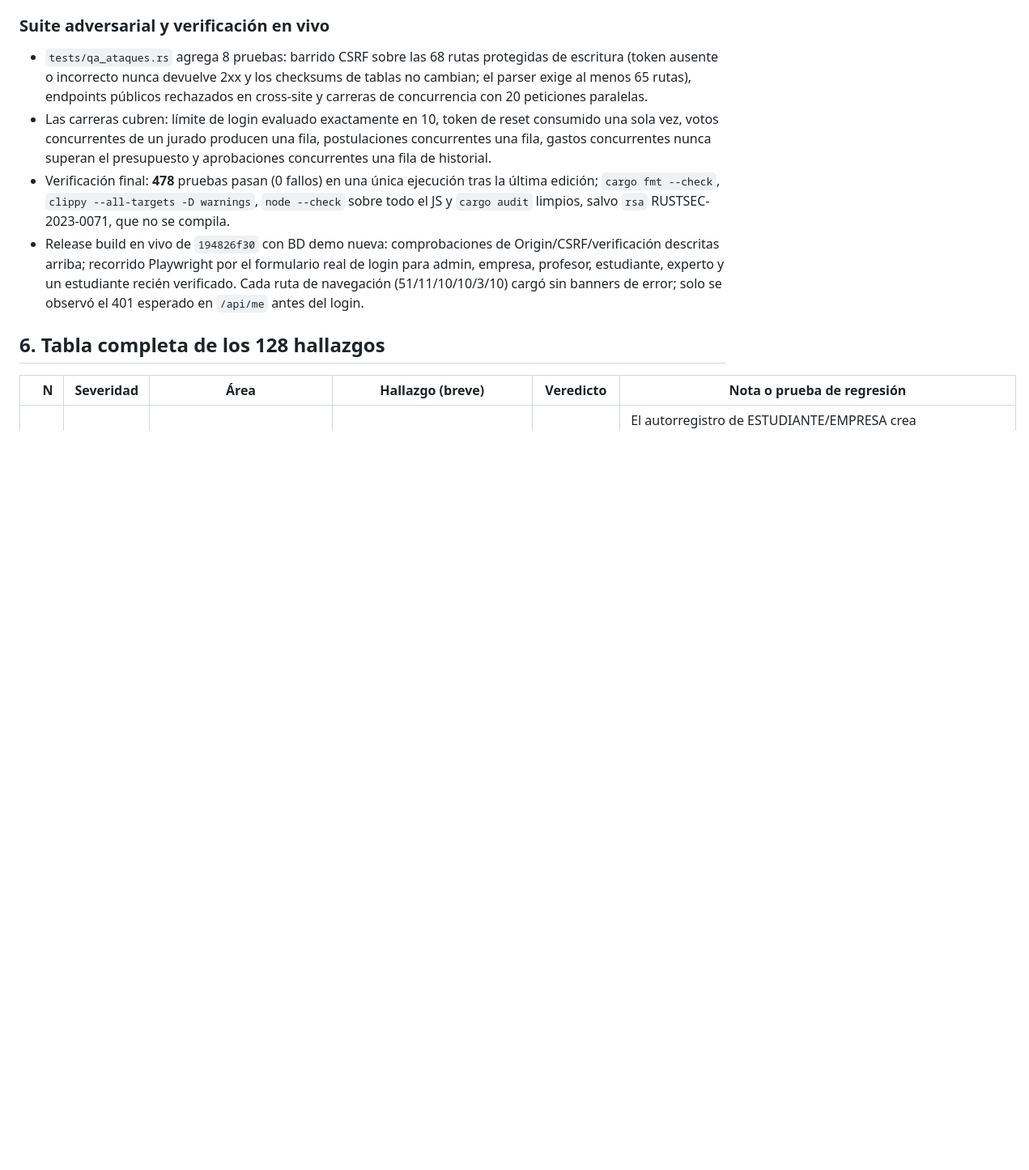
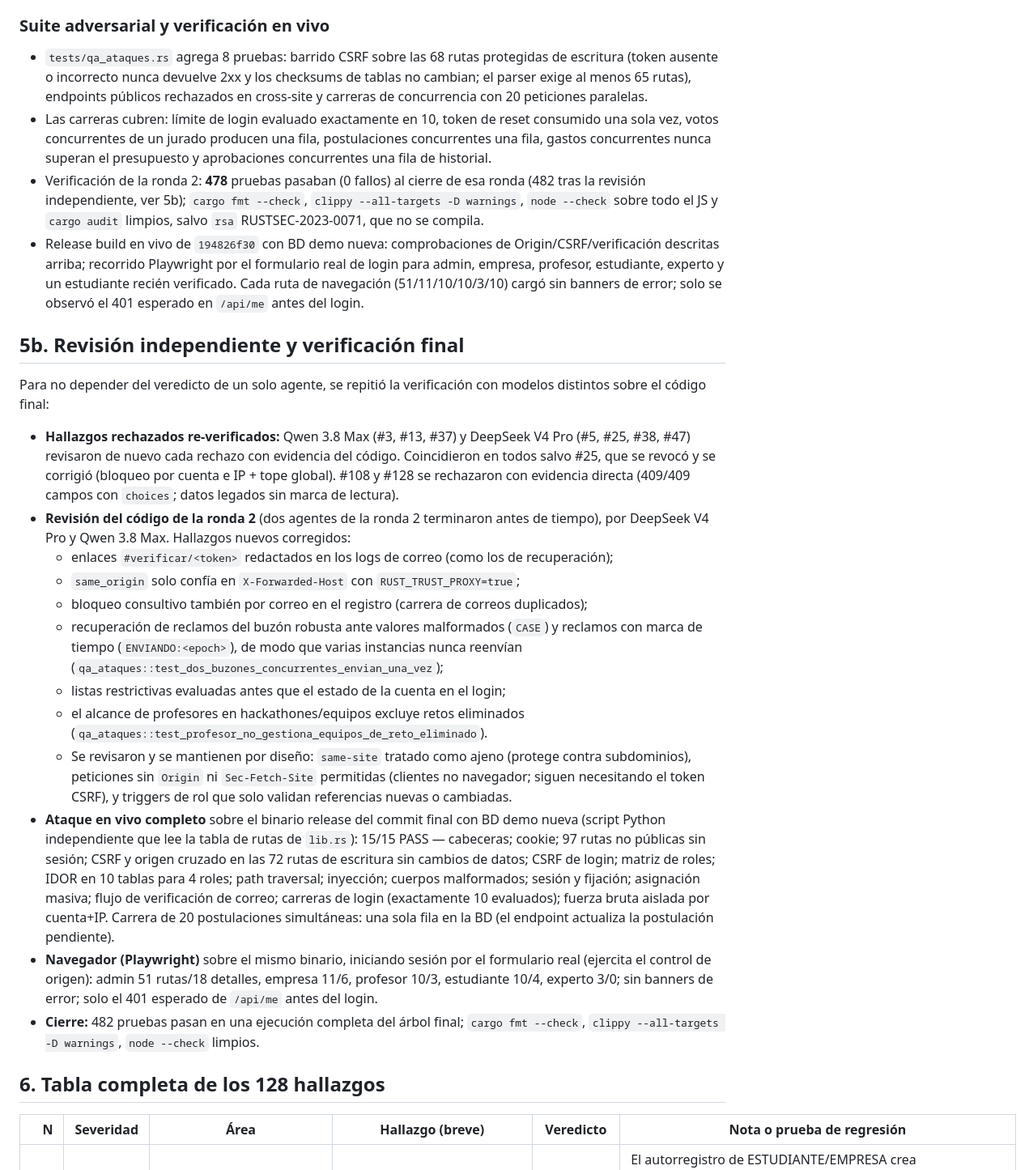
Before and after one commit to MoroLitZ/retosean-django, a Markdown page: docs/QA_SEGURIDAD_RUST.md, the part around one of its changes. Shown at 81% size. GitHub-like rendering; blank space fills up the shorter version.

Commit message:
Informe QA: revision independiente, ataque en vivo completo y riesgos cerrados

```diff
--- a/docs/QA_SEGURIDAD_RUST.md
+++ b/docs/QA_SEGURIDAD_RUST.md
@@ -104,8 +104,25 @@ La Ronda 2, autoritativa en `round2-notes.md`, cierra los 13 hallazgos que perma
 
 - `tests/qa_ataques.rs` agrega 8 pruebas: barrido CSRF sobre las 68 rutas protegidas de escritura (token ausente o incorrecto nunca devuelve 2xx y los checksums de tablas no cambian; el parser exige al menos 65 rutas), endpoints públicos rechazados en cross-site y carreras de concurrencia con 20 peticiones paralelas.
 - Las carreras cubren: límite de login evaluado exactamente en 10, token de reset consumido una sola vez, votos concurrentes de un jurado producen una fila, postulaciones concurrentes una fila, gastos concurrentes nunca superan el presupuesto y aprobaciones concurrentes una fila de historial.
-- Verificación final: **478** pruebas pasan (0 fallos) en una única ejecución tras la última edición; `cargo fmt --check`, `clippy --all-targets -D warnings`, `node --check` sobre todo el JS y `cargo audit` limpios, salvo `rsa` RUSTSEC-2023-0071, que no se compila.
+- Verificación de la ronda 2: **478** pruebas pasaban (0 fallos) al cierre de esa ronda (482 tras la revisión independiente, ver 5b); `cargo fmt --check`, `clippy --all-targets -D warnings`, `node --check` sobre todo el JS y `cargo audit` limpios, salvo `rsa` RUSTSEC-2023-0071, que no se compila.
 - Release build en vivo de `194826f30` con BD demo nueva: comprobaciones de Origin/CSRF/verificación descritas arriba; recorrido Playwright por el formulario real de login para admin, empresa, profesor, estudiante, experto y un estudiante recién verificado. Cada ruta de navegación (51/11/10/10/3/10) cargó sin banners de error; solo se observó el 401 esperado en `/api/me` antes del login.
+
+## 5b. Revisión independiente y verificación final
+
+Para no depender del veredicto de un solo agente, se repitió la verificación con modelos distintos sobre el código final:
+
+- **Hallazgos rechazados re-verificados:** Qwen 3.8 Max (#3, #13, #37) y DeepSeek V4 Pro (#5, #25, #38, #47) revisaron de nuevo cada rechazo con evidencia del código. Coincidieron en todos salvo #25, que se revocó y se corrigió (bloqueo por cuenta e IP + tope global). #108 y #128 se rechazaron con evidencia directa (409/409 campos con `choices`; datos legados sin marca de lectura).
+- **Revisión del código de la ronda 2** (dos agentes de la ronda 2 terminaron antes de tiempo), por DeepSeek V4 Pro y Qwen 3.8 Max. Hallazgos nuevos corregidos:
+  - enlaces `#verificar/<token>` redactados en los logs de correo (como los de recuperación);
+  - `same_origin` solo confía en `X-Forwarded-Host` con `RUST_TRUST_PROXY=true`;
+  - bloqueo consultivo también por correo en el registro (carrera de correos duplicados);
+  - recuperación de reclamos del buzón robusta ante valores malformados (`CASE`) y reclamos con marca de tiempo (`ENVIANDO:<epoch>`), de modo que varias instancias nunca reenvían (`qa_ataques::test_dos_buzones_concurrentes_envian_una_vez`);
+  - listas restrictivas evaluadas antes que el estado de la cuenta en el login;
+  - el alcance de profesores en hackathones/equipos excluye retos eliminados (`qa_ataques::test_profesor_no_gestiona_equipos_de_reto_eliminado`).
+  - Se revisaron y se mantienen por diseño: `same-site` tratado como ajeno (protege contra subdominios), peticiones sin `Origin` ni `Sec-Fetch-Site` permitidas (clientes no navegador; siguen necesitando el token CSRF), y triggers de rol que solo validan referencias nuevas o cambiadas.
+- **Ataque en vivo completo** sobre el binario release del commit final con BD demo nueva (script Python independiente que lee la tabla de rutas de `lib.rs`): 15/15 PASS — cabeceras; cookie; 97 rutas no públicas sin sesión; CSRF y origen cruzado en las 72 rutas de escritura sin cambios de datos; CSRF de login; matriz de roles; IDOR en 10 tablas para 4 roles; path traversal; inyección; cuerpos malformados; sesión y fijación; asignación masiva; flujo de verificación de correo; carreras de login (exactamente 10 evaluados); fuerza bruta aislada por cuenta+IP. Carrera de 20 postulaciones simultáneas: una sola fila en la BD (el endpoint actualiza la postulación pendiente).
+- **Navegador (Playwright)** sobre el mismo binario, iniciando sesión por el formulario real (ejercita el control de origen): admin 51 rutas/18 detalles, empresa 11/6, profesor 10/3, estudiante 10/4, experto 3/0; sin banners de error; solo el 401 esperado de `/api/me` antes del login.
+- **Cierre:** 482 pruebas pasan en una ejecución completa del árbol final; `cargo fmt --check`, `clippy --all-targets -D warnings`, `node --check` limpios.
 
 ## 6. Tabla completa de los 128 hallazgos
 
```
Also changed, not shown: other parts of docs/QA_SEGURIDAD_RUST.md (+7 -8 lines).
